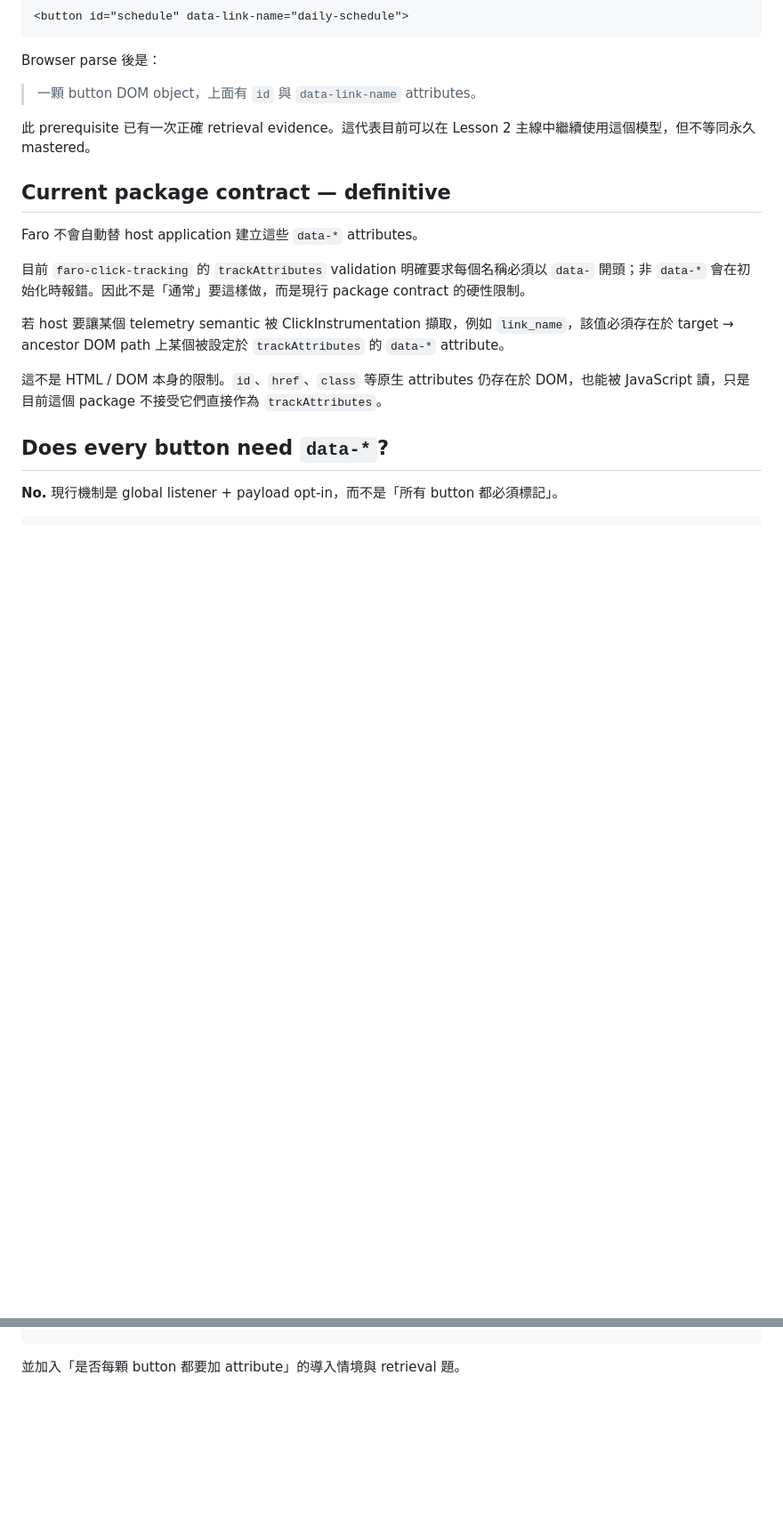
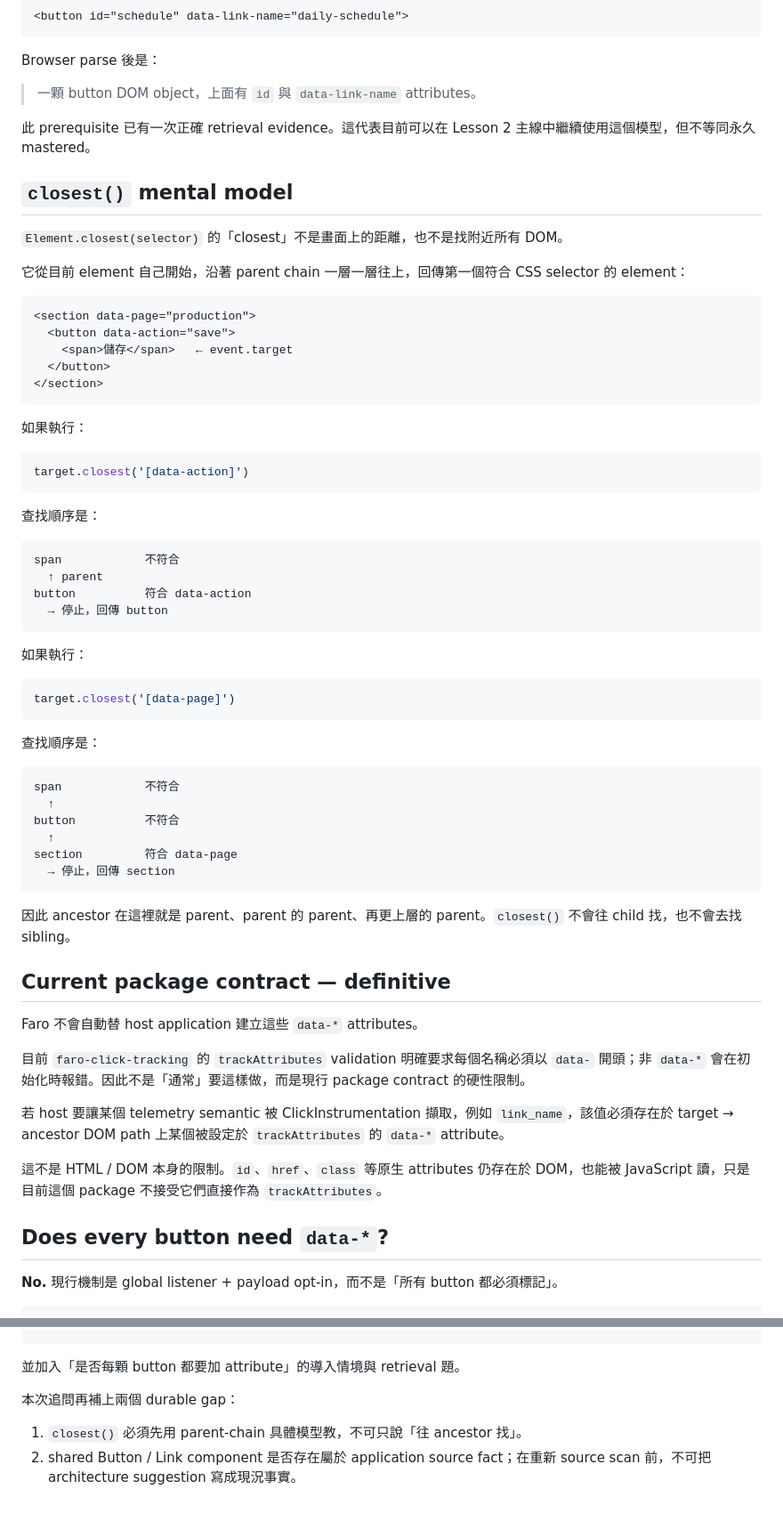
Before and after one commit to c0004512000/Learning, a Markdown page: Otel_Frontend/learning-records/0002-data-attribute-vs-dom-model.md, 2 parts joined by grey strips. Shown at 89% size. Rendered like a GitHub page; blank space fills up the shorter version.

Commit message:
clarify closest model and host component verification gap

````diff
--- a/Otel_Frontend/learning-records/0002-data-attribute-vs-dom-model.md
+++ b/Otel_Frontend/learning-records/0002-data-attribute-vs-dom-model.md
@@ -64,6 +66,54 @@ Browser parse 後是：
 > 一顆 button DOM object，上面有 `id` 與 `data-link-name` attributes。
 
 此 prerequisite 已有一次正確 retrieval evidence。這代表目前可以在 Lesson 2 主線中繼續使用這個模型，但不等同永久 mastered。
+
+## `closest()` mental model
+
+`Element.closest(selector)` 的「closest」不是畫面上的距離，也不是找附近所有 DOM。
+
+它從目前 element 自己開始，沿著 parent chain 一層一層往上，回傳第一個符合 CSS selector 的 element：
+
+```text
+<section data-page="production">
+  <button data-action="save">
+    <span>儲存</span>   ← event.target
+  </button>
+</section>
+```
+
+如果執行：
+
+```js
+target.closest('[data-action]')
+```
+
+查找順序是：
+
+```text
+span            不符合
+  ↑ parent
+button          符合 data-action
+  → 停止，回傳 button
+```
+
+如果執行：
+
+```js
+target.closest('[data-page]')
+```
+
+查找順序是：
+
+```text
+span            不符合
+  ↑
+button          不符合
+  ↑
+section         符合 data-page
+  → 停止，回傳 section
+```
+
+因此 ancestor 在這裡就是 parent、parent 的 parent、再更上層的 parent。`closest()` 不會往 child 找，也不會去找 sibling。
 
 ## Current package contract — definitive
 
@@ -157,3 +230,8 @@ HTML attribute
 ```
 
 並加入「是否每顆 button 都要加 attribute」的導入情境與 retrieval 題。
+
+本次追問再補上兩個 durable gap：
+
+1. `closest()` 必須先用 parent-chain 具體模型教，不可只說「往 ancestor 找」。
+2. shared Button / Link component 是否存在屬於 application source fact；在重新 source scan 前，不可把 architecture suggestion 寫成現況事實。
````
Also changed, not shown: other parts of Otel_Frontend/learning-records/0002-data-attribute-vs-dom-model.md (+26 -1 lines).
